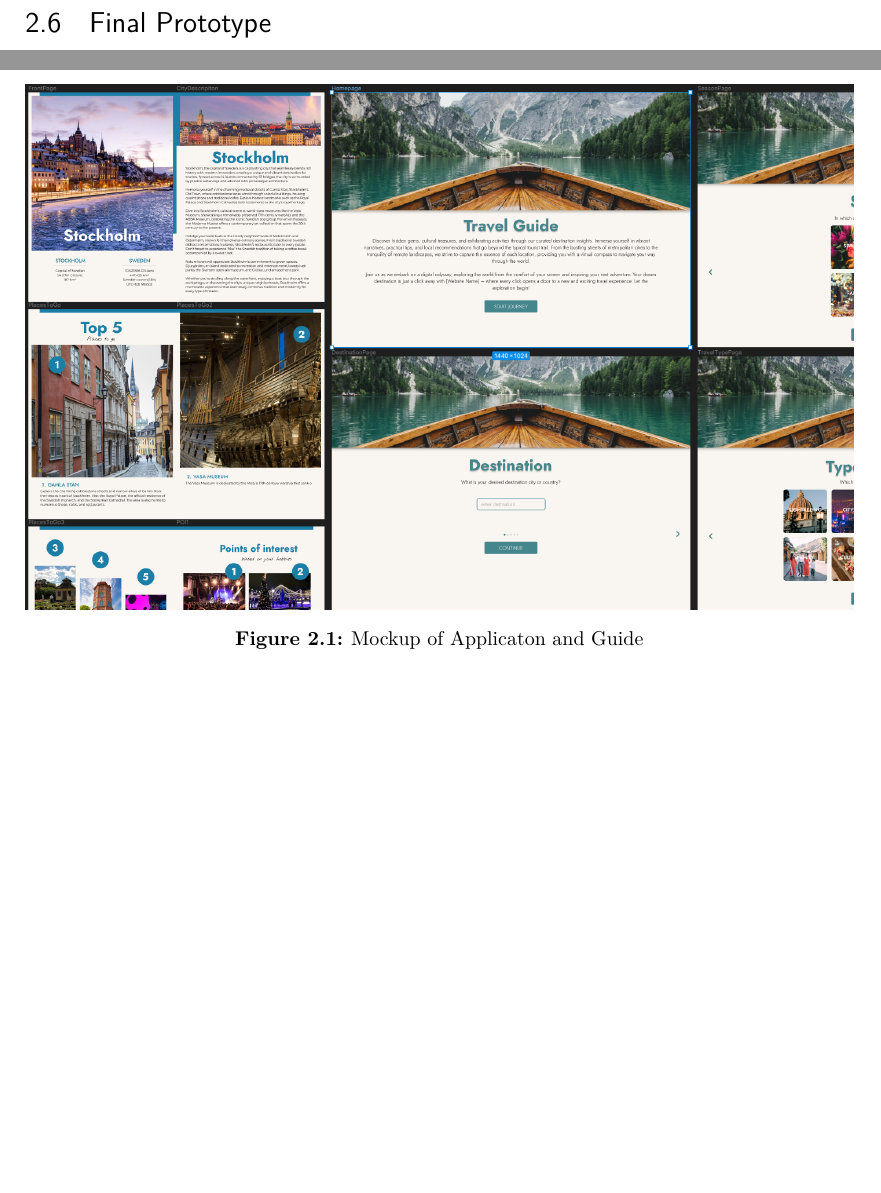
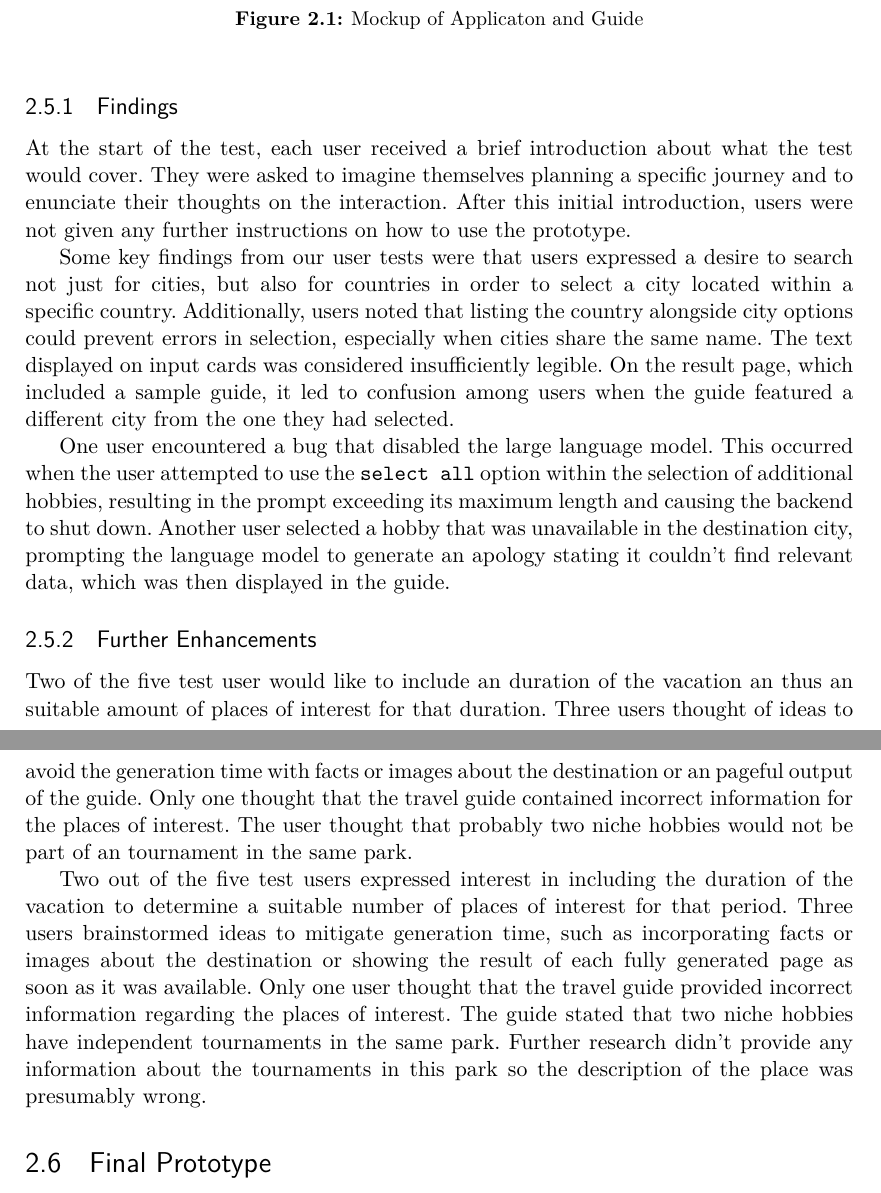
Before and after one commit to LeitnerVeronika/Report_GuideGuru, a LaTeX thesis (main.tex): two parts of pages 5 and 6 of 20 before the commit and two parts of pages 6 and 7 of 21 after it, joined at a grey line, cut so that both start at the same text, the shorter picture padded with empty space. Compiled offline with pdfLaTeX.

Commit message:
User Testing

```diff
--- a/main.tex
+++ b/main.tex
@@ -105,6 +105,21 @@ Equipped with insights gleaned from our survey, we embarked on the development o
 
 \section{User Testing}
 
+Conducting user testing with potential users is a crucial step in ensuring the quality of a prototype and identifying any potential bugs or errors that developers may overlook. By involving 5 potential users in testing our first iteration of the prototype, we aimed to gain qualitative insights into possible user journeys and identify any usability issues or challenges they encountered.
+
+\subsection{Findings}
+
+At the start of the test, each user received a brief introduction about what the test would cover. They were asked to imagine themselves planning a specific journey and to enunciate their thoughts on the interaction. After this initial introduction, users were not given any further instructions on how to use the prototype.
+
+Some key findings from our user tests were that users expressed a desire to search not just for cities, but also for countries in order to select a city located within a specific country. Additionally, users noted that listing the country alongside city options could prevent errors in selection, especially when cities share the same name. The text displayed on input cards was considered insufficiently legible. On the result page, which included a sample guide, it led to confusion among users when the guide featured a different city from the one they had selected.
+
+One user encountered a bug that disabled the large language model. This occurred when the user attempted to use the \texttt{select all} option within the selection of additional hobbies, resulting in the prompt exceeding its maximum length and causing the backend to shut down. Another user selected a hobby that was unavailable in the destination city, prompting the language model to generate an apology stating it couldn't find relevant data, which was then displayed in the guide.
+
+
+\subsection{Further Enhancements}
+Two of the five test user would like to include an duration of the vacation an thus an suitable amount of places of interest for that duration. Three users thought of ideas to avoid the generation time with facts or images about the destination or an pageful output of the guide. Only one thought that the travel guide contained incorrect information for the places of interest. The user thought that probably two niche hobbies would not be part of an tournament in the same park.
+
+Two out of the five test users expressed interest in including the duration of the vacation to determine a suitable number of places of interest for that period. Three users brainstormed ideas to mitigate generation time, such as incorporating facts or images about the destination or showing the result of each fully generated page as soon as it was available. Only one user thought that the travel guide provided incorrect information regarding the places of interest. The guide stated that two niche hobbies have independent tournaments in the same park. Further research didn't provide any information about the tournaments in this park so the description of the place was presumably wrong.
 
 \section{Final Prototype}
 
```
Also changed, not shown: main.tex (2 more changed lines), 4 other files.
